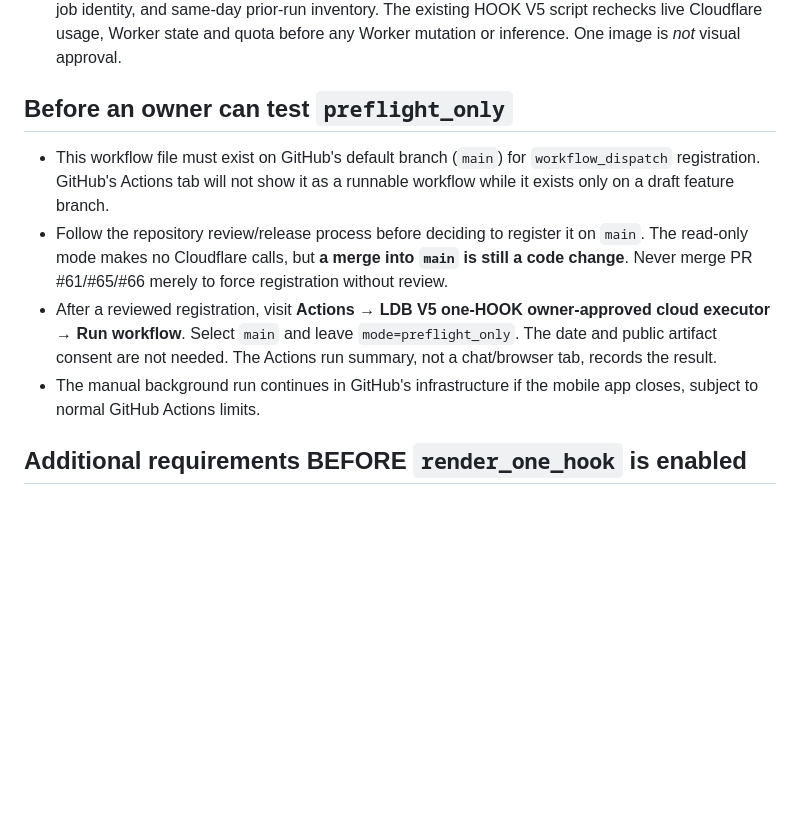
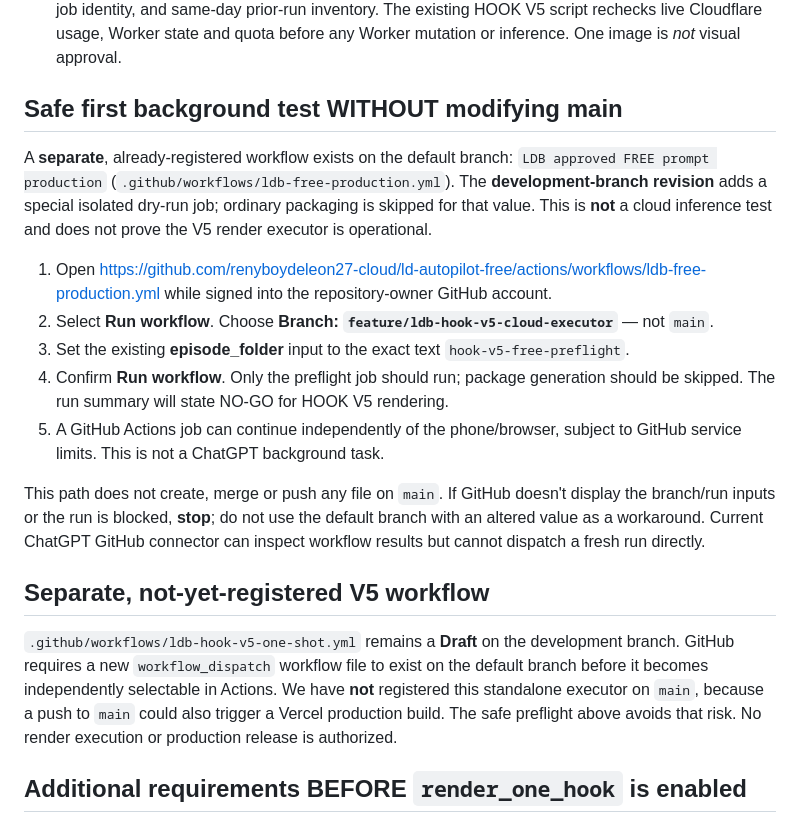
Before and after one commit to renyboydeleon27-cloud/ld-autopilot-free, a Markdown page: docs/ldb-hook-v5-cloud-activation.md, the part around the change. Rendered like a GitHub page; blank space fills up the shorter version.

Commit message:
Document registered no-main background dry-run and exact mobile steps

```diff
--- a/docs/ldb-hook-v5-cloud-activation.md
+++ b/docs/ldb-hook-v5-cloud-activation.md
@@ -7,12 +7,21 @@
 1. `preflight_only` (default) runs on `main` only, with no secret access, repository checkout, Cloudflare API, image generation, or project changes. Its sole purpose is to prove that a manual GitHub Actions job runs in the cloud and writes a step summary after the phone is closed.
 2. `render_one_hook` can run only from `feature/ldb-image-acceptance`, only when explicitly selected by repository owner `renyboydeleon27-cloud`, only with explicit PUBLIC artifact consent, and only after GitHub Environment review. The one-shot gate validates the current UTC day, Free-plan attestation, job identity, and same-day prior-run inventory. The existing HOOK V5 script rechecks live Cloudflare usage, Worker state and quota before any Worker mutation or inference. One image is *not* visual approval.
 
-## Before an owner can test `preflight_only`
+## Safe first background test WITHOUT modifying main
 
-- This workflow file must exist on GitHub's default branch (`main`) for `workflow_dispatch` registration. GitHub's Actions tab will not show it as a runnable workflow while it exists only on a draft feature branch.
-- Follow the repository review/release process before deciding to register it on `main`. The read-only mode makes no Cloudflare calls, but **a merge into `main` is still a code change**. Never merge PR #61/#65/#66 merely to force registration without review.
-- After a reviewed registration, visit **Actions → LDB V5 one-HOOK owner-approved cloud executor → Run workflow**. Select `main` and leave `mode=preflight_only`. The date and public artifact consent are not needed. The Actions run summary, not a chat/browser tab, records the result.
-- The manual background run continues in GitHub's infrastructure if the mobile app closes, subject to normal GitHub Actions limits.
+A **separate**, already-registered workflow exists on the default branch: `LDB approved FREE prompt production` (`.github/workflows/ldb-free-production.yml`). The **development-branch revision** adds a special isolated dry-run job; ordinary packaging is skipped for that value. This is **not** a cloud inference test and does not prove the V5 render executor is operational.
+
+1. Open https://github.com/renyboydeleon27-cloud/ld-autopilot-free/actions/workflows/ldb-free-production.yml while signed into the repository-owner GitHub account.
+2. Select **Run workflow**. Choose **Branch: `feature/ldb-hook-v5-cloud-executor`** — not `main`.
+3. Set the existing **episode_folder** input to the exact text `hook-v5-free-preflight`.
+4. Confirm **Run workflow**. Only the preflight job should run; package generation should be skipped. The run summary will state NO-GO for HOOK V5 rendering.
+5. A GitHub Actions job can continue independently of the phone/browser, subject to GitHub service limits. This is not a ChatGPT background task.
+
+This path does not create, merge or push any file on `main`. If GitHub doesn't display the branch/run inputs or the run is blocked, **stop**; do not use the default branch with an altered value as a workaround. Current ChatGPT GitHub connector can inspect workflow results but cannot dispatch a fresh run directly.
+
+## Separate, not-yet-registered V5 workflow
+
+`.github/workflows/ldb-hook-v5-one-shot.yml` remains a **Draft** on the development branch. GitHub requires a new `workflow_dispatch` workflow file to exist on the default branch before it becomes independently selectable in Actions. We have **not** registered this standalone executor on `main`, because a push to `main` could also trigger a Vercel production build. The safe preflight above avoids that risk. No render execution or production release is authorized.
 
 ## Additional requirements BEFORE `render_one_hook` is enabled
 
```
